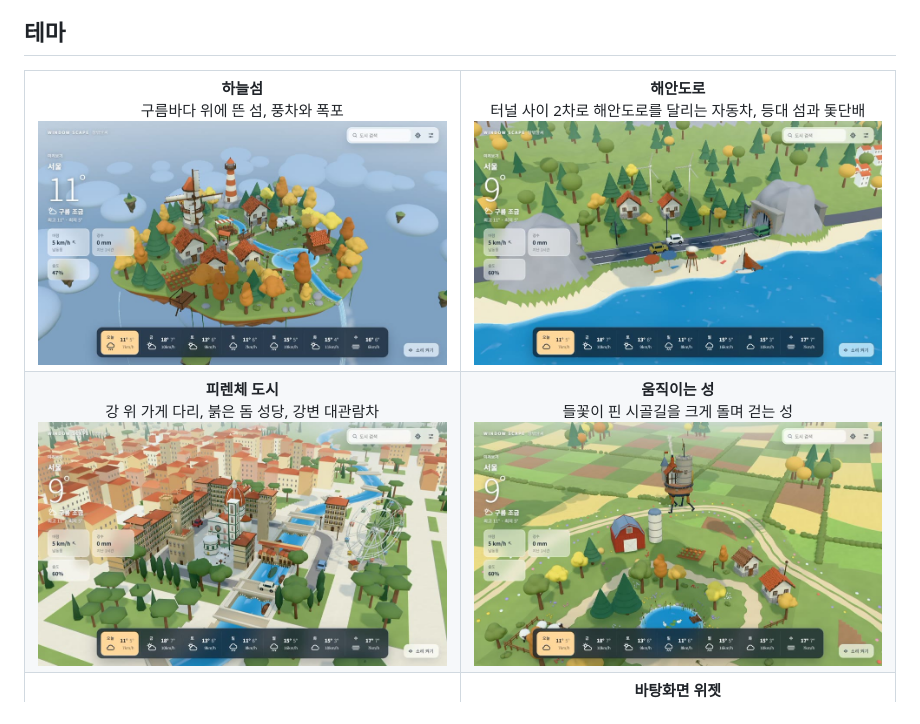
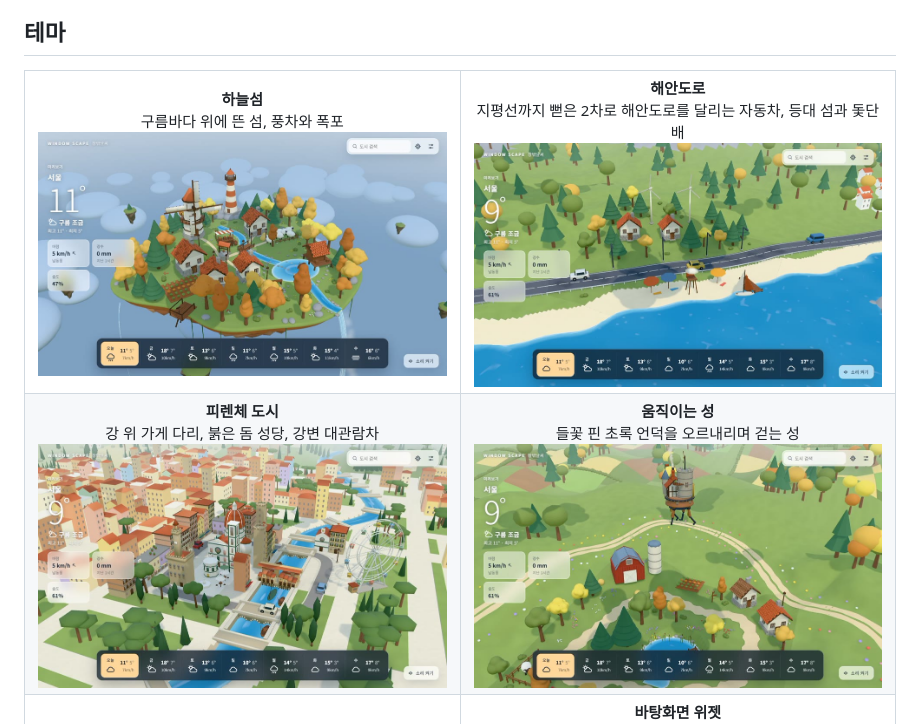
Before and after one commit to ESeungJun/window-scape, a Markdown page: README.ko.md, the part around the change. GitHub-like rendering; pictures changed too: docs/images/theme-castle.jpg, docs/images/theme-city.jpg, docs/images/theme-drive.jpg.

```diff
--- a/README.ko.md
+++ b/README.ko.md
@@ -27,11 +27,11 @@ Blender랑 Three.js로 만든 작은 섬이 실제 날씨에 맞춰 바뀌는
 <table>
   <tr>
     <td align="center" width="50%"><b>하늘섬</b><br>구름바다 위에 뜬 섬, 풍차와 폭포<br><img src="docs/images/theme-island.jpg" alt="하늘섬 테마"></td>
-    <td align="center" width="50%"><b>해안도로</b><br>터널 사이 2차로 해안도로를 달리는 자동차, 등대 섬과 돛단배<br><img src="docs/images/theme-drive.jpg" alt="해안도로 테마"></td>
+    <td align="center" width="50%"><b>해안도로</b><br>지평선까지 뻗은 2차로 해안도로를 달리는 자동차, 등대 섬과 돛단배<br><img src="docs/images/theme-drive.jpg" alt="해안도로 테마"></td>
   </tr>
   <tr>
     <td align="center"><b>피렌체 도시</b><br>강 위 가게 다리, 붉은 돔 성당, 강변 대관람차<br><img src="docs/images/theme-city.jpg" alt="피렌체 도시 테마"></td>
-    <td align="center"><b>움직이는 성</b><br>들꽃이 핀 시골길을 크게 돌며 걷는 성<br><img src="docs/images/theme-castle.jpg" alt="움직이는 성 테마"></td>
+    <td align="center"><b>움직이는 성</b><br>들꽃 핀 초록 언덕을 오르내리며 걷는 성<br><img src="docs/images/theme-castle.jpg" alt="움직이는 성 테마"></td>
   </tr>
   <tr>
     <td align="center"><b>숲</b><br>호숫가 통나무집, 사슴·여우·토끼가 노니는 들꽃 풀밭<br><img src="docs/images/theme-forest.jpg" alt="숲 테마"></td>
```
Also changed, not shown: README.md (+2 -2 lines), 11 other files.
